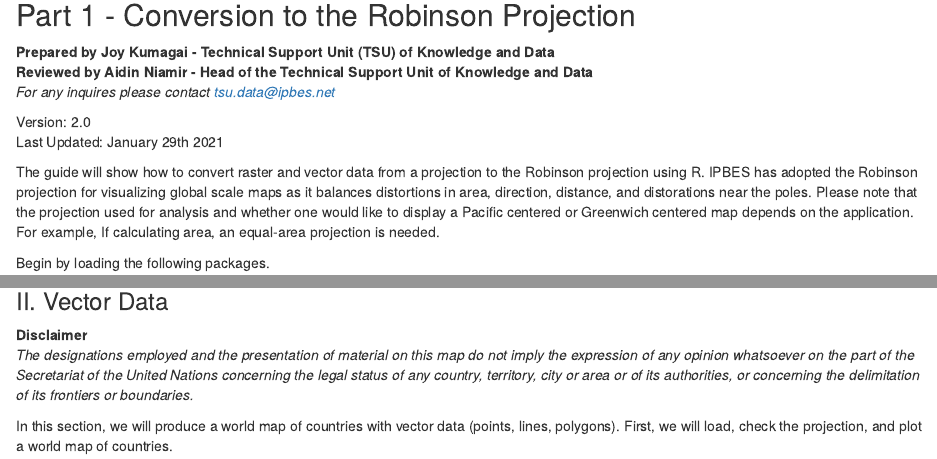
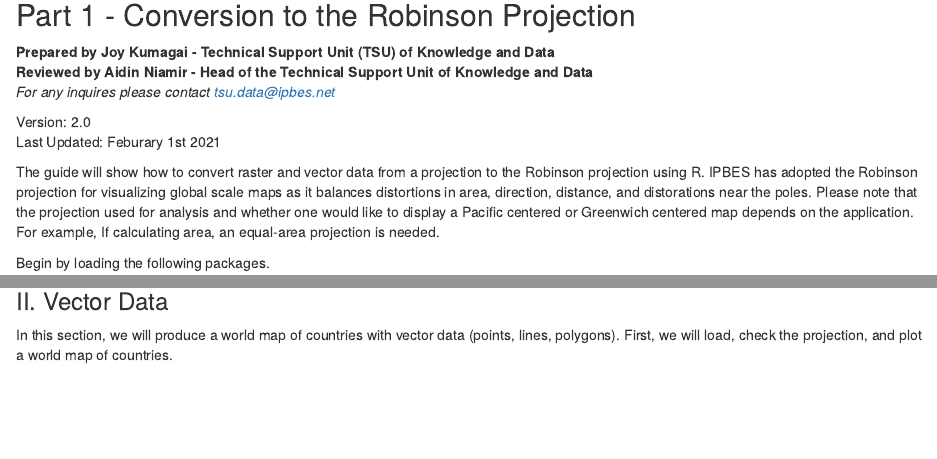
Before and after one commit to ipbesdata/Technical-Guideline-Series, an R Markdown document (source/robinson_projection_v2.Rmd): the page in a window 1100 px wide, from 150 px down, and a second part further down, joined at a grey line. Rendered offline with R 4.5, knitr and Pandoc, with nearby package versions; some code elsewhere in the file could not run offline.

Commit message:
Add files via upload

````diff
--- a/source/robinson_projection_v2.Rmd
+++ b/source/robinson_projection_v2.Rmd
@@ -20,12 +20,12 @@ htmltools::img(src = knitr::image_uri("C:/Users/jkumagai/Documents/IPBES/R/Geoin
 *For any inquires please contact tsu.data@ipbes.net*
 
 Version: 2.0
-Last Updated: January 29th 2021
+Last Updated: Feburary 1st 2021
 
 The guide will show how to convert raster and vector data from a projection to the Robinson projection using R. IPBES has adopted the Robinson projection for visualizing global scale maps as it balances distortions in area, direction, distance, and distorations near the poles.  Please note that the projection used for analysis and whether one would like to display a Pacific centered or Greenwich centered map depends on the application. For example, If calculating area, an equal-area projection is needed.
 
 Begin by loading the following packages.
-```{r message = FALSE, warning = F}
+```{r message=FALSE, warning=FALSE}
 library(terra)
 library(raster)
 library(graticule)
@@ -81,8 +81,6 @@ text(subset(labs, !labs$islon), lab = parse(text = labs$lab[!labs$islon]), pos =
 ```
 
 ### II. Vector Data
-**Disclaimer**
-*The designations employed and the presentation of material on this map do not imply the expression of any opinion whatsoever on the part of the Secretariat of the United Nations concerning the legal status of any country, territory, city or area or of its authorities, or concerning the delimitation of its frontiers or boundaries.*
 
 In this section, we will produce a world map of countries with vector data (points, lines, polygons).
 First, we will load, check the projection, and plot a world map of countries.
````
Also changed, not shown: source/robinson_projection_v2.Rmd (2 more changed lines).
